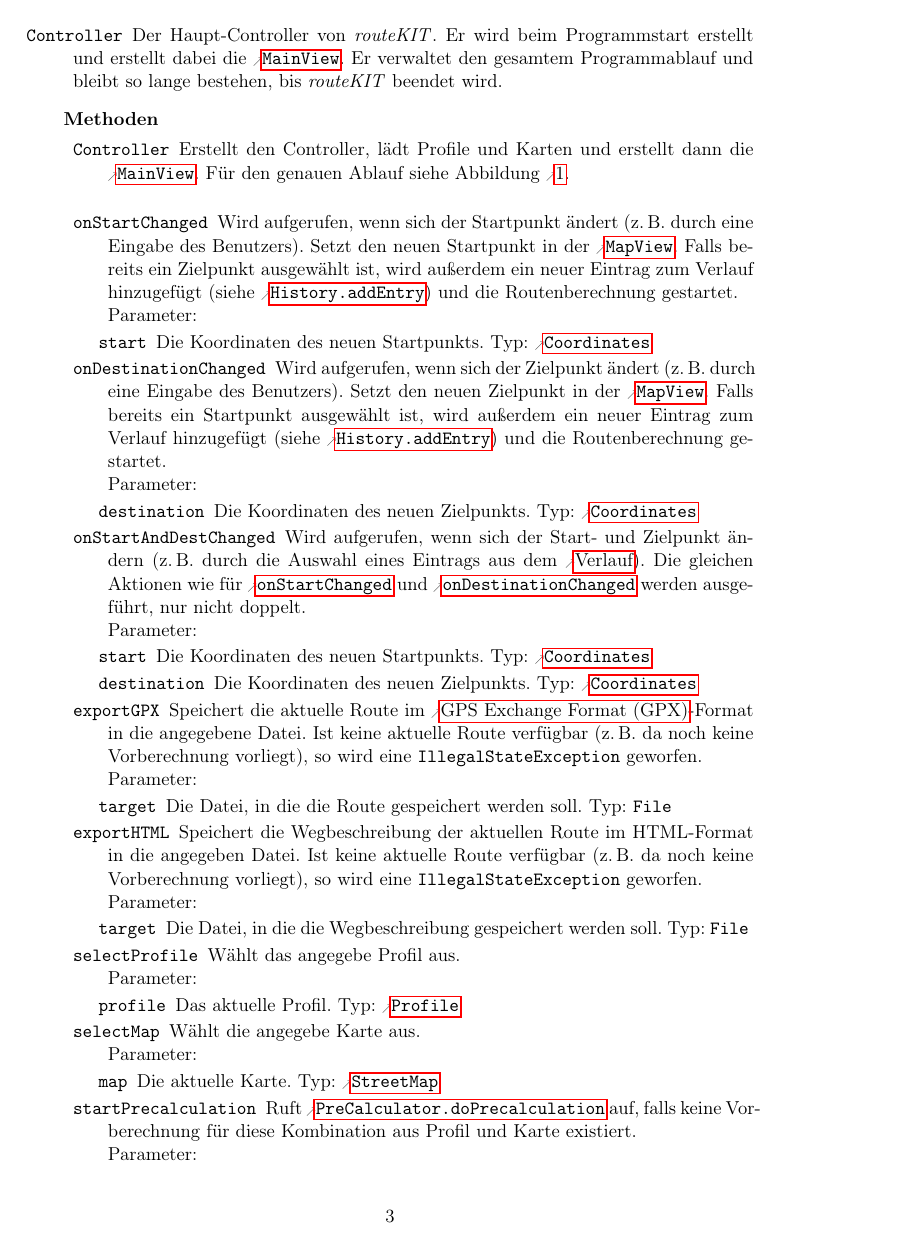
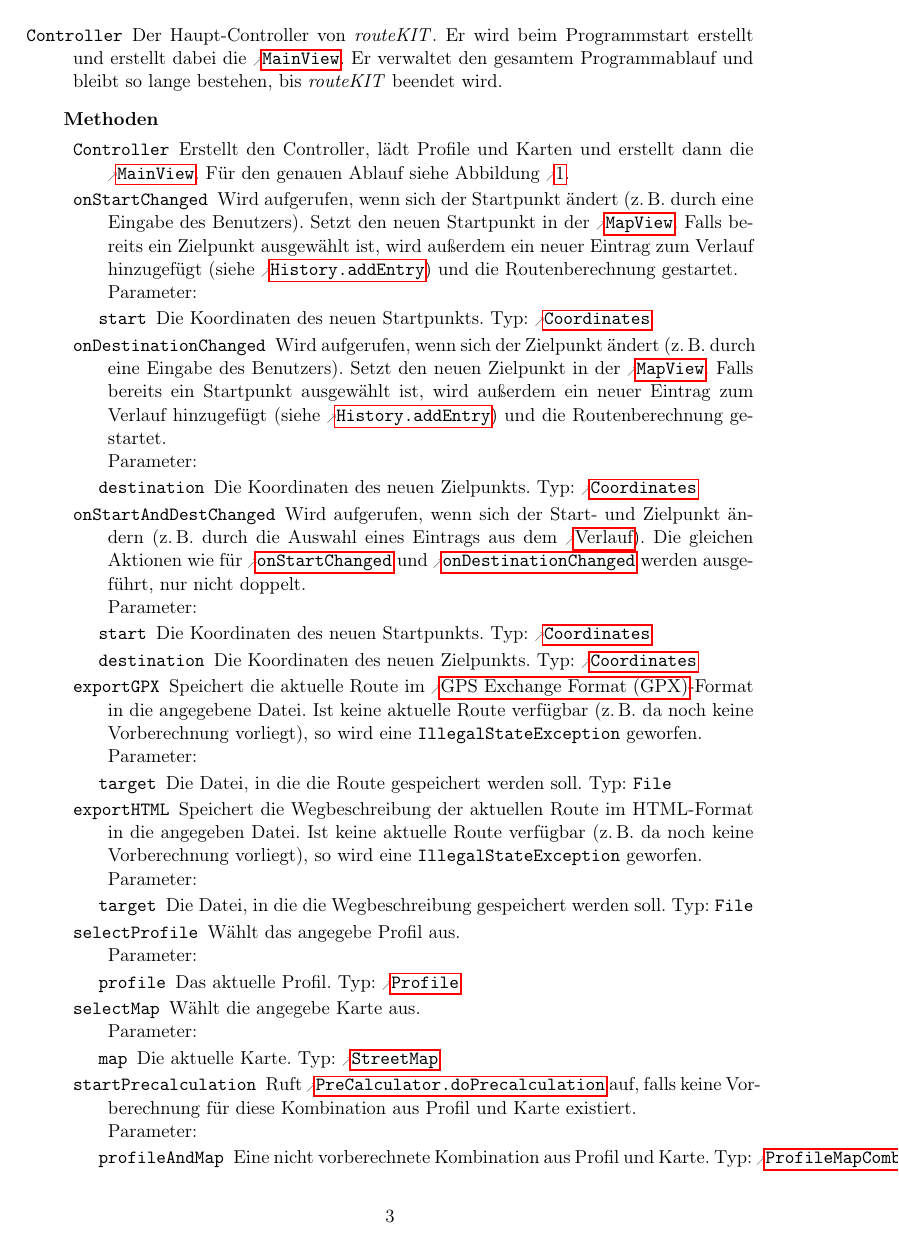
Before and after one commit to routeKIT/routeKIT, a LaTeX document (entwurf/entwurf.tex): page 4 of 22 before the commit and page 4 of 21 after it. Compiled offline with pdfLaTeX.

Commit message:
Entwurf: [EMPTY] fix underfull hboxes
by terminating MORE lines with %’s

```diff
--- a/entwurf/entwurf.tex
+++ b/entwurf/entwurf.tex
@@ -54,7 +54,7 @@
   \subsection{Paket #1}
   #2
   \begin{description}
-    #3
+    #3%
   \end{description}
 }
 % Argumente:
@@ -74,19 +74,19 @@
         }{%
         \item[Attribute] \hfill % \hfill forces the following description into the next line
           \begin{description}
-            #3
+            #3%
           \end{description}
-        }
+        }%
         \ifstrequal{#4}{\none}{%
           % \none methods, skip
         }{%
         \item[Methoden] \hfill% \hfill forces the following description into the next line
           \begin{description}
-            #4
+            #4%
           \end{description}
-        }
+        }%
       \end{description}
-    }
+    }%
   \let\currentclass=\undefined%
 }
 % Argumente:
@@ -103,17 +103,17 @@
 % 4. Beschreibung
 \NewDocumentCommand{\method}{m o m +m}{% the ‘+m’ means that parameter 4 can contain several paragraphs, see http://tex.stackexchange.com/questions/64328/blank-lines-break-xparse-or-ifthen-macro
   \newcommand{\currentmethod}[0]{#1}%
-  \item[\namedlabel{\@methodlabel{\currentclass}{#1}}{\code{#1}}] #4\\
+  \item[\namedlabel{\@methodlabel{\currentclass}{#1}}{\code{#1}}] #4%
     \ifstrequal{#3}{\none}{%
       % \none parameters, skip
     }{%
-      Parameter:
+      \\Parameter:
       \begin{description}[leftmargin=0em,itemindent=0em]
-        #3
+        #3%
       \end{description}
-    }
+    }%
     \IfValueTF{#2}% if the optional “type” argument is given...
-              {Rückgabetyp:~\reftype{#2}}% then show the return type...
+              { Rückgabetyp:~\reftype{#2}}% then show the return type...
               {}% else don’t.
   \let\currentmethod=\undefined%
 }
@@ -122,7 +122,7 @@
 % 2. Typ
 % 3. kurze Beschreibung
 \newcommand{\param}[3]{%
-  \item[\namedlabel{\@paramlabel{\currentclass}{\currentmethod}{#1}}{\code{#1}}] #3 Typ:~\reftype{#2}
+  \item[\namedlabel{\@paramlabel{\currentclass}{\currentmethod}{#1}}{\code{#1}}] #3 Typ:~\reftype{#2}%
 }
 % Argumente:
 % 1. Name
```
Also changed, not shown: entwurf/entwurf.tex (2 more changed lines).
